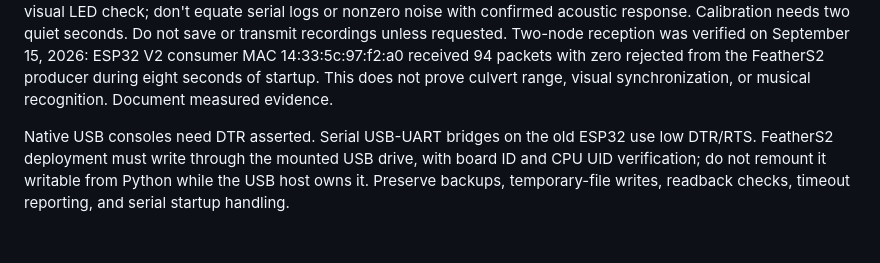
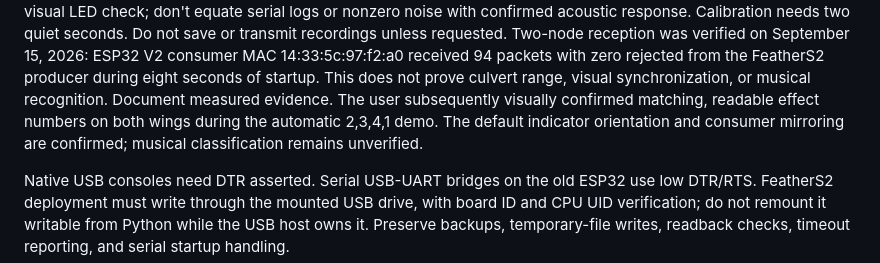
Before and after one commit to nstielau/digirdu-lights, a Markdown page: AGENTS.md, the part around the change. Drawn GitHub-style; blank space fills up the shorter version.

```diff
--- a/AGENTS.md
+++ b/AGENTS.md
@@ -98,6 +98,9 @@ Two-node reception was verified on September 15, 2026: ESP32 V2 consumer
 MAC 14:33:5c:97:f2:a0 received 94 packets with zero rejected from the FeatherS2
 producer during eight seconds of startup. This does not prove culvert range,
 visual synchronization, or musical recognition. Document measured evidence.
+The user subsequently visually confirmed matching, readable effect numbers on
+both wings during the automatic 2,3,4,1 demo. The default indicator orientation
+and consumer mirroring are confirmed; musical classification remains unverified.
 
 Native USB consoles need DTR asserted. Serial USB-UART bridges on the old ESP32
 use low DTR/RTS. FeatherS2 deployment must write through the mounted USB drive,
```
Also changed, not shown: README.md (+5 -4 lines).
